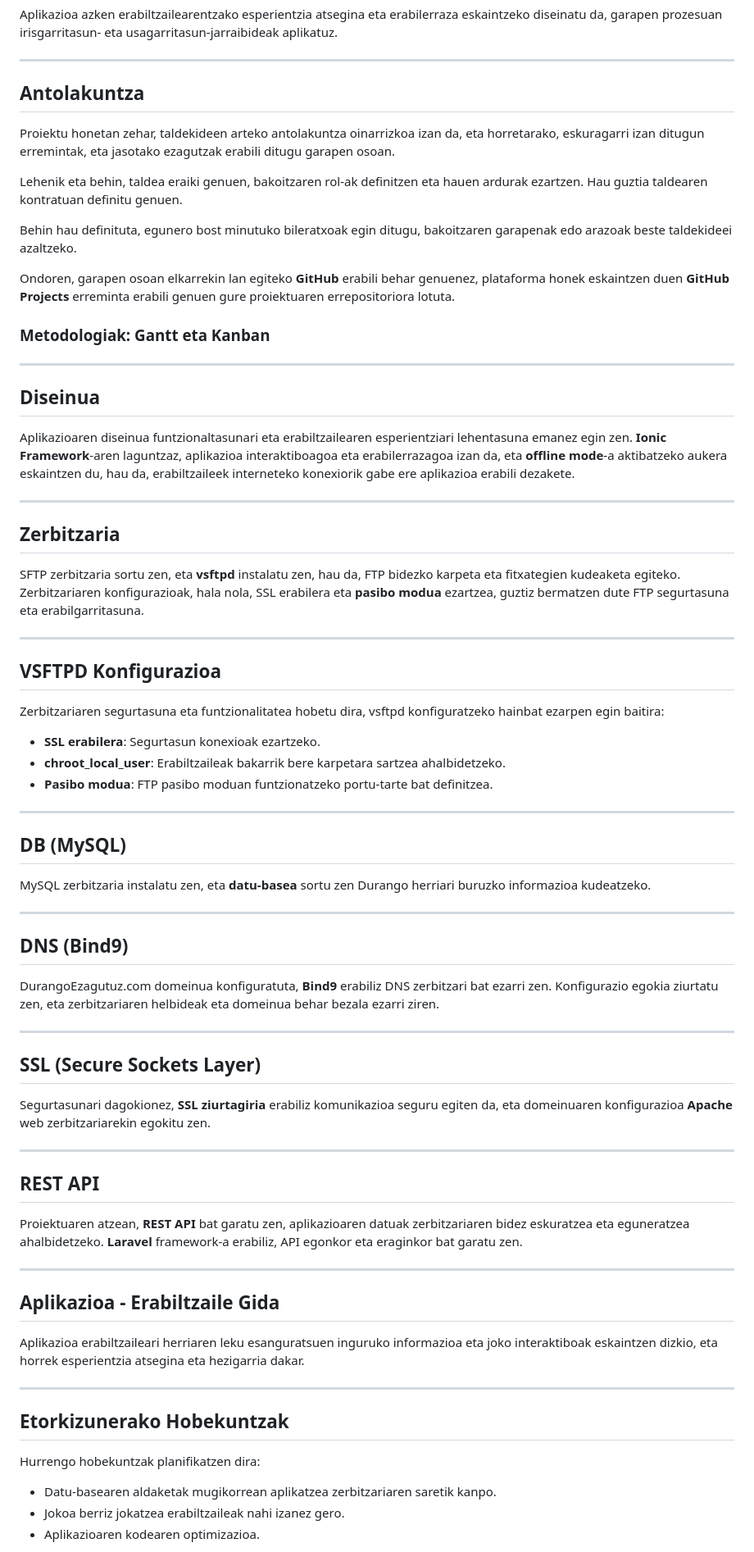
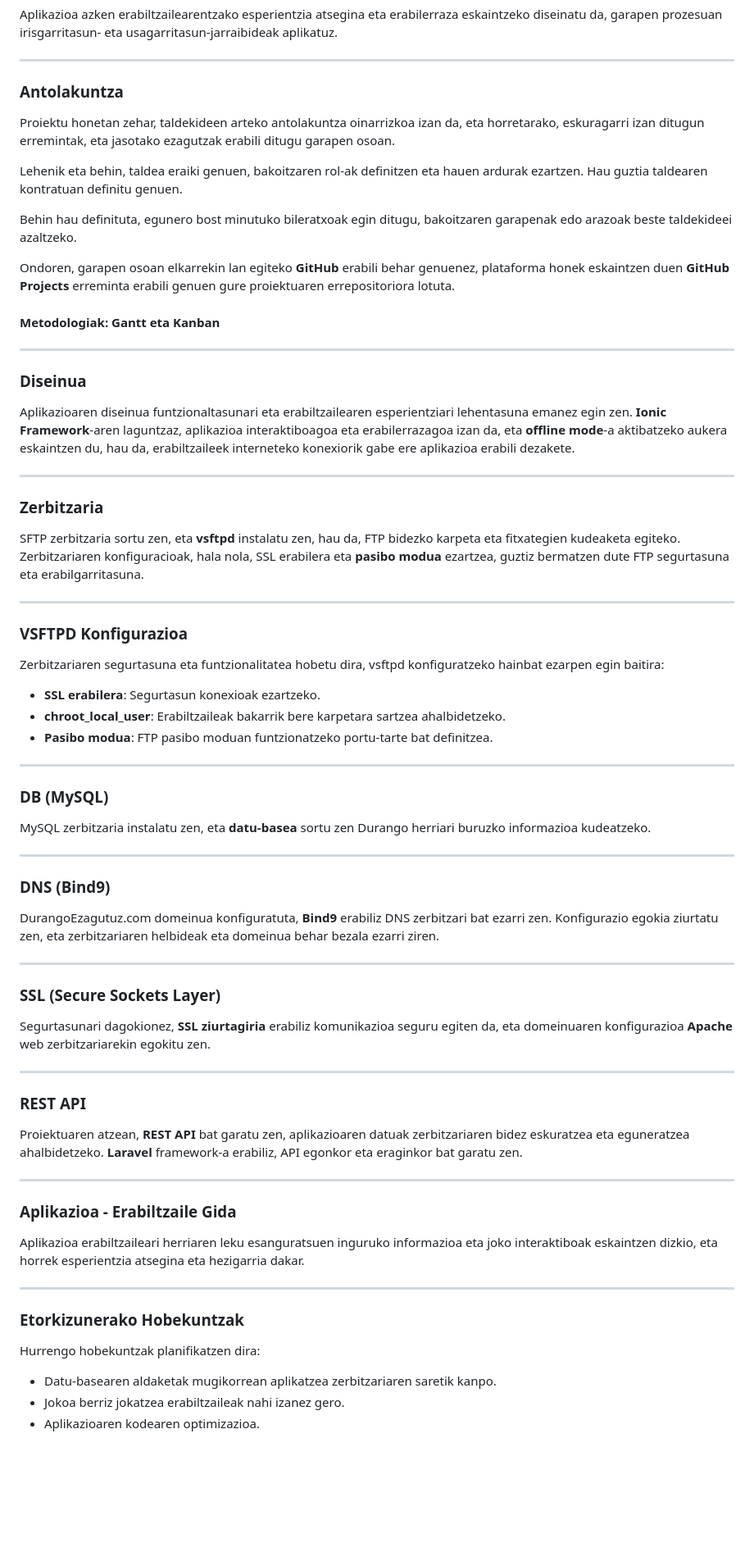
Before and after one commit to aimaralonso/DurangoEzagutuz, a Markdown page: README.md, the part around one of its changes. Shown at 82% size. Rendered like a GitHub page; blank space fills up the shorter version.

```diff
--- a/README.md
+++ b/README.md
@@ -38,7 +38,7 @@ Aplikazioa azken erabiltzailearentzako esperientzia atsegina eta erabilerraza es
 
 ---
 
-## Antolakuntza
+### Antolakuntza <a name="antolakuntza"></a>
 
 Proiektu honetan zehar, taldekideen arteko antolakuntza oinarrizkoa izan da, eta horretarako, eskuragarri izan ditugun erremintak, eta jasotako ezagutzak erabili ditugu garapen osoan.
 
@@ -48,66 +48,64 @@ Behin hau definituta, egunero bost minutuko bileratxoak egin ditugu, bakoitzaren
 
 Ondoren, garapen osoan elkarrekin lan egiteko **GitHub** erabili behar genuenez, plataforma honek eskaintzen duen **GitHub Projects** erreminta erabili genuen gure proiektuaren errepositoriora lotuta.
 
-### Metodologiak: Gantt eta Kanban
+#### Metodologiak: Gantt eta Kanban
 
 ---
 
-## Diseinua
+### Diseinua <a name="diseinua"></a>
 
 Aplikazioaren diseinua funtzionaltasunari eta erabiltzailearen esperientziari lehentasuna emanez egin zen. **Ionic Framework**-aren laguntzaz, aplikazioa interaktiboagoa eta erabilerrazagoa izan da, eta **offline mode**-a aktibatzeko aukera eskaintzen du, hau da, erabiltzaileek interneteko konexiorik gabe ere aplikazioa erabili dezakete.
 
 ---
 
-## Zerbitzaria
+### Zerbitzaria <a name="zerbitzaria"></a>
 
-SFTP zerbitzaria sortu zen, eta **vsftpd** instalatu zen, hau da, FTP bidezko karpeta eta fitxategien kudeaketa egiteko. Zerbitzariaren konfigurazioak, hala nola, SSL erabilera eta **pasibo modua** ezartzea, guztiz bermatzen dute FTP segurtasuna eta erabilgarritasuna.
+SFTP zerbitzaria sortu zen, eta **vsftpd** instalatu zen, hau da, FTP bidezko karpeta eta fitxategien kudeaketa egiteko. Zerbitzariaren konfiguracioak, hala nola, SSL erabilera eta **pasibo modua** ezartzea, guztiz bermatzen dute FTP segurtasuna eta erabilgarritasuna.
 
 ---
 
-## VSFTPD Konfigurazioa
+### VSFTPD Konfigurazioa <a name="vsftpd-konfigurazioa"></a>
 
 Zerbitzariaren segurtasuna eta funtzionalitatea hobetu dira, vsftpd konfiguratzeko hainbat ezarpen egin baitira:
-
 - **SSL erabilera**: Segurtasun konexioak ezartzeko.
 - **chroot_local_user**: Erabiltzaileak bakarrik bere karpetara sartzea ahalbidetzeko.
 - **Pasibo modua**: FTP pasibo moduan funtzionatzeko portu-tarte bat definitzea.
 
 ---
 
-## DB (MySQL)
+### DB (MySQL) <a name="db-mysql"></a>
 
 MySQL zerbitzaria instalatu zen, eta **datu-basea** sortu zen Durango herriari buruzko informazioa kudeatzeko.
 
 ---
 
-## DNS (Bind9)
+### DNS (Bind9) <a name="dns-bind9"></a>
 
 DurangoEzagutuz.com domeinua konfiguratuta, **Bind9** erabiliz DNS zerbitzari bat ezarri zen. Konfigurazio egokia ziurtatu zen, eta zerbitzariaren helbideak eta domeinua behar bezala ezarri ziren.
 
 ---
 
-## SSL (Secure Sockets Layer)
+### SSL (Secure Sockets Layer) <a name="ssl-secure-sockets-layer"></a>
 
 Segurtasunari dagokionez, **SSL ziurtagiria** erabiliz komunikazioa seguru egiten da, eta domeinuaren konfigurazioa **Apache** web zerbitzariarekin egokitu zen.
 
 ---
 
-## REST API
+### REST API <a name="rest-api"></a>
 
 Proiektuaren atzean, **REST API** bat garatu zen, aplikazioaren datuak zerbitzariaren bidez eskuratzea eta eguneratzea ahalbidetzeko. **Laravel** framework-a erabiliz, API egonkor eta eraginkor bat garatu zen.
 
 ---
 
-## Aplikazioa - Erabiltzaile Gida
+### Aplikazioa - Erabiltzaile Gida <a name="aplikazioa---erabiltzaile-gida"></a>
 
 Aplikazioa erabiltzaileari herriaren leku esanguratsuen inguruko informazioa eta joko interaktiboak eskaintzen dizkio, eta horrek esperientzia atsegina eta hezigarria dakar.
 
 ---
 
-## Etorkizunerako Hobekuntzak
+### Etorkizunerako Hobekuntzak <a name="etorkizunerako-hobekuntzak"></a>
 
 Hurrengo hobekuntzak planifikatzen dira:
-
 - Datu-basearen aldaketak mugikorrean aplikatzea zerbitzariaren saretik kanpo.
 - Jokoa berriz jokatzea erabiltzaileak nahi izanez gero.
 - Aplikazioaren kodearen optimizazioa.
```
Also changed, not shown: other parts of README.md (+14 -14 lines).
